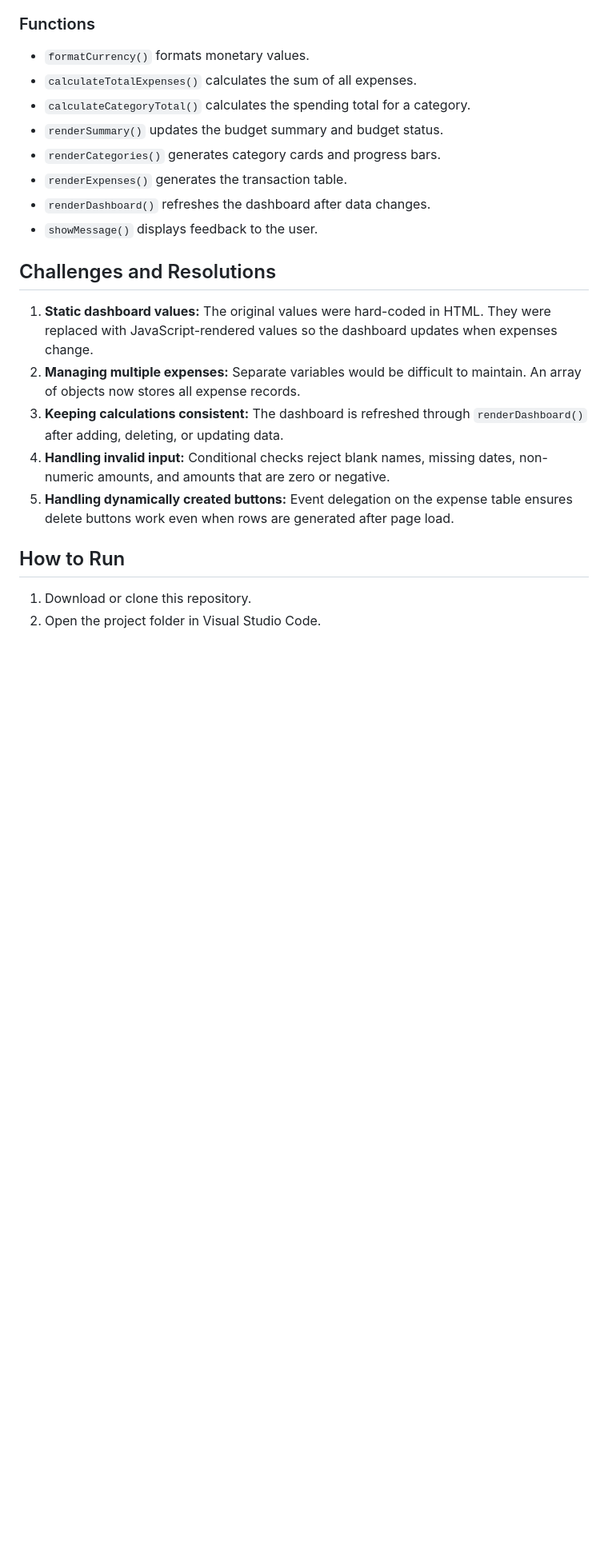
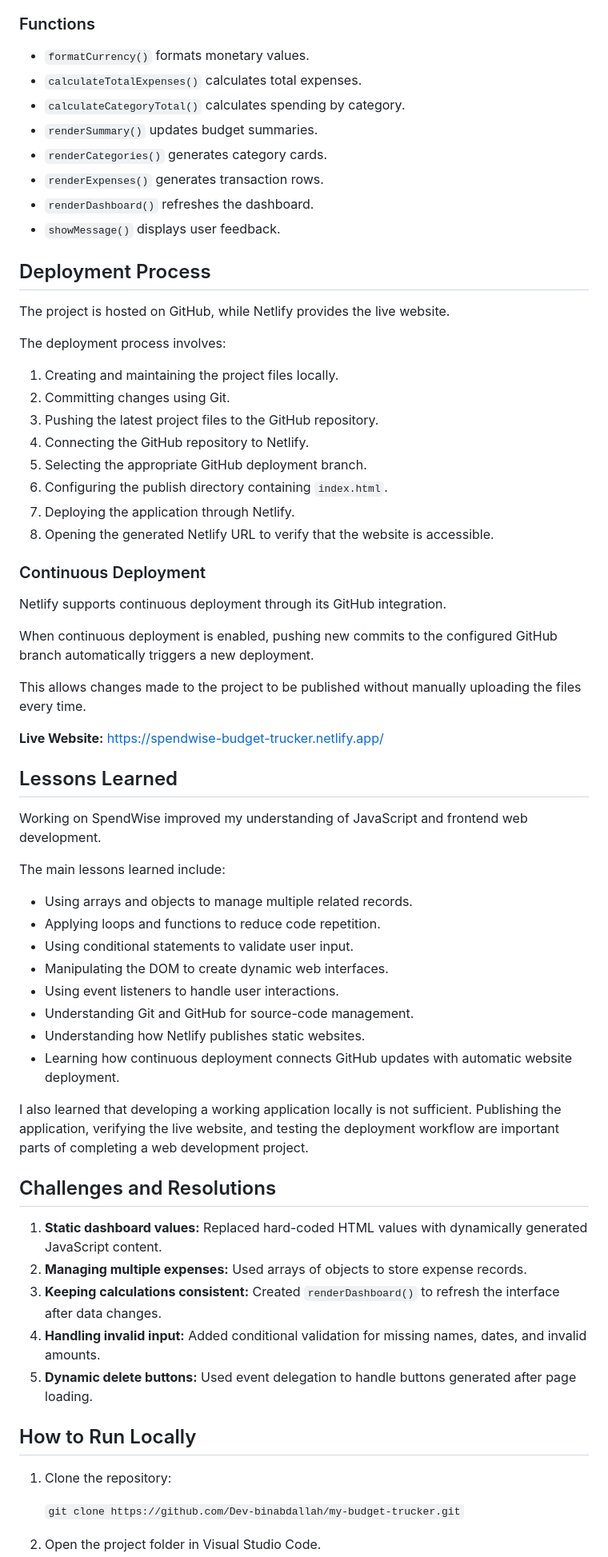
Before and after one commit to Dev-binabdallah/my-budget-trucker, a Markdown page: README.md, the part around one of its changes. Shown at 80% size. Drawn GitHub-style; blank space fills up the shorter version.

```diff
--- a/README.md
+++ b/README.md
@@ -43,23 +59,68 @@ The `submit` event listeners handle budget updates and expense creation. `event.
 ### Functions
 
 - `formatCurrency()` formats monetary values.
-- `calculateTotalExpenses()` calculates the sum of all expenses.
-- `calculateCategoryTotal()` calculates the spending total for a category.
-- `renderSummary()` updates the budget summary and budget status.
-- `renderCategories()` generates category cards and progress bars.
-- `renderExpenses()` generates the transaction table.
-- `renderDashboard()` refreshes the dashboard after data changes.
-- `showMessage()` displays feedback to the user.
+- `calculateTotalExpenses()` calculates total expenses.
+- `calculateCategoryTotal()` calculates spending by category.
+- `renderSummary()` updates budget summaries.
+- `renderCategories()` generates category cards.
+- `renderExpenses()` generates transaction rows.
+- `renderDashboard()` refreshes the dashboard.
+- `showMessage()` displays user feedback.
+
+## Deployment Process
+
+The project is hosted on GitHub, while Netlify provides the live website.
+
+The deployment process involves:
+
+1. Creating and maintaining the project files locally.
+2. Committing changes using Git.
+3. Pushing the latest project files to the GitHub repository.
+4. Connecting the GitHub repository to Netlify.
+5. Selecting the appropriate GitHub deployment branch.
+6. Configuring the publish directory containing `index.html`.
+7. Deploying the application through Netlify.
+8. Opening the generated Netlify URL to verify that the website is accessible.
+
+### Continuous Deployment
+
+Netlify supports continuous deployment through its GitHub integration.
+
+When continuous deployment is enabled, pushing new commits to the configured GitHub branch automatically triggers a new deployment.
+
+This allows changes made to the project to be published without manually uploading the files every time.
+
+**Live Website:** https://spendwise-budget-trucker.netlify.app/
+
+## Lessons Learned
+
+Working on SpendWise improved my understanding of JavaScript and frontend web development.
+
+The main lessons learned include:
+
+- Using arrays and objects to manage multiple related records.
+- Applying loops and functions to reduce code repetition.
+- Using conditional statements to validate user input.
+- Manipulating the DOM to create dynamic web interfaces.
+- Using event listeners to handle user interactions.
+- Understanding Git and GitHub for source-code management.
+- Understanding how Netlify publishes static websites.
+- Learning how continuous deployment connects GitHub updates with automatic website deployment.
+
+I also learned that developing a working application locally is not sufficient. Publishing the application, verifying the live website, and testing the deployment workflow are important parts of completing a web development project.
 
 ## Challenges and Resolutions
 
-1. **Static dashboard values:** The original values were hard-coded in HTML. They were replaced with JavaScript-rendered values so the dashboard updates when expenses change.
-2. **Managing multiple expenses:** Separate variables would be difficult to maintain. An array of objects now stores all expense records.
-3. **Keeping calculations consistent:** The dashboard is refreshed through `renderDashboard()` after adding, deleting, or updating data.
-4. **Handling invalid input:** Conditional checks reject blank names, missing dates, non-numeric amounts, and amounts that are zero or negative.
-5. **Handling dynamically created buttons:** Event delegation on the expense table ensures delete buttons work even when rows are generated after page load.
+1. **Static dashboard values:** Replaced hard-coded HTML values with dynamically generated JavaScript content.
+2. **Managing multiple expenses:** Used arrays of objects to store expense records.
+3. **Keeping calculations consistent:** Created `renderDashboard()` to refresh the interface after data changes.
+4. **Handling invalid input:** Added conditional validation for missing names, dates, and invalid amounts.
+5. **Dynamic delete buttons:** Used event delegation to handle buttons generated after page loading.
 
-## How to Run
+## How to Run Locally
 
-1. Download or clone this repository.
+1. Clone the repository:
+
+   `git clone https://github.com/Dev-binabdallah/my-budget-trucker.git`
+
 2. Open the project folder in Visual Studio Code.
```
Also changed, not shown: other parts of README.md (+36 -16 lines).
